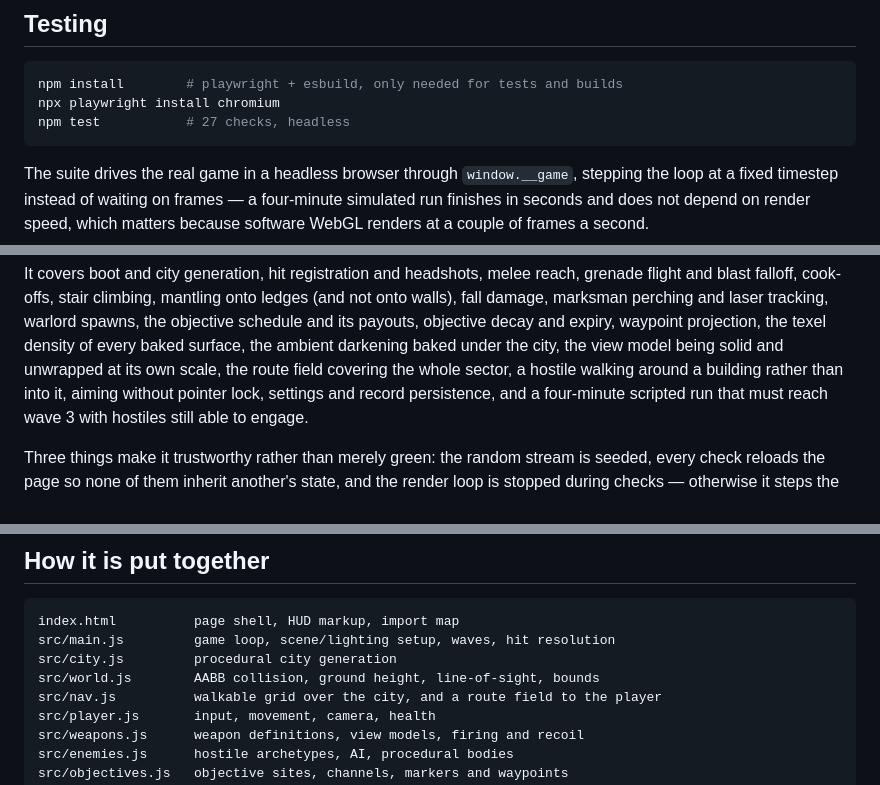
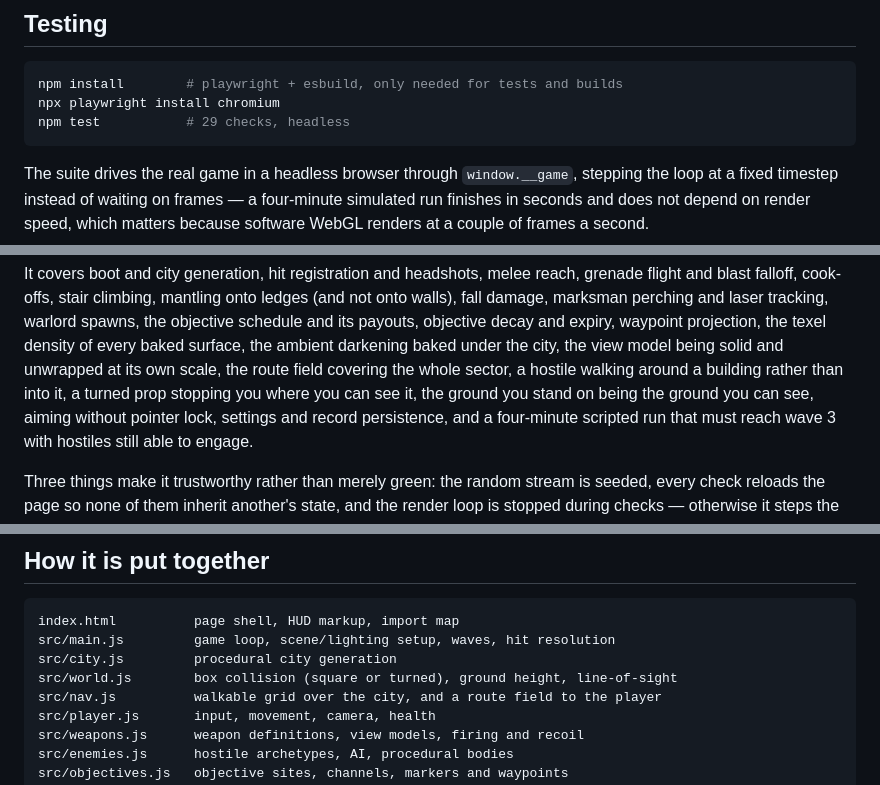
Before and after one commit to vdblights/Cyrus-game, a Markdown page: README.md, 3 parts joined by grey strips. Drawn GitHub-style.

````diff
--- a/README.md
+++ b/README.md
@@ -38,7 +38,7 @@ copy without the repo.
 ```bash
 npm install        # playwright + esbuild, only needed for tests and builds
 npx playwright install chromium
-npm test           # 27 checks, headless
+npm test           # 29 checks, headless
 ```
 
 The suite drives the real game in a headless browser through `window.__game`,
@@ -61,8 +61,9 @@ tracking, warlord spawns, the objective schedule and its payouts, objective
 decay and expiry, waypoint projection, the texel density of every baked
 surface, the ambient darkening baked under the city, the view model being
 solid and unwrapped at its own scale, the route field covering the whole
-sector, a hostile walking around a building rather than into it, aiming
-without pointer lock, settings and record persistence, and a four-minute scripted run that
+sector, a hostile walking around a building rather than into it, a turned prop
+stopping you where you can see it, the ground you stand on being the ground
+you can see, aiming without pointer lock, settings and record persistence, and a four-minute scripted run that
 must reach wave 3 with hostiles still able to engage.
 
 Three things make it trustworthy rather than merely green: the random stream
@@ -317,7 +318,7 @@ of more than about four metres hurt, and a long enough fall will kill you.
 index.html          page shell, HUD markup, import map
 src/main.js         game loop, scene/lighting setup, waves, hit resolution
 src/city.js         procedural city generation
-src/world.js        AABB collision, ground height, line-of-sight, bounds
+src/world.js        box collision (square or turned), ground height, line-of-sight
 src/nav.js          walkable grid over the city, and a route field to the player
 src/player.js       input, movement, camera, health
 src/weapons.js      weapon definitions, view models, firing and recoil
````
Also changed, not shown: CLAUDE.md (+6 -9 lines).
